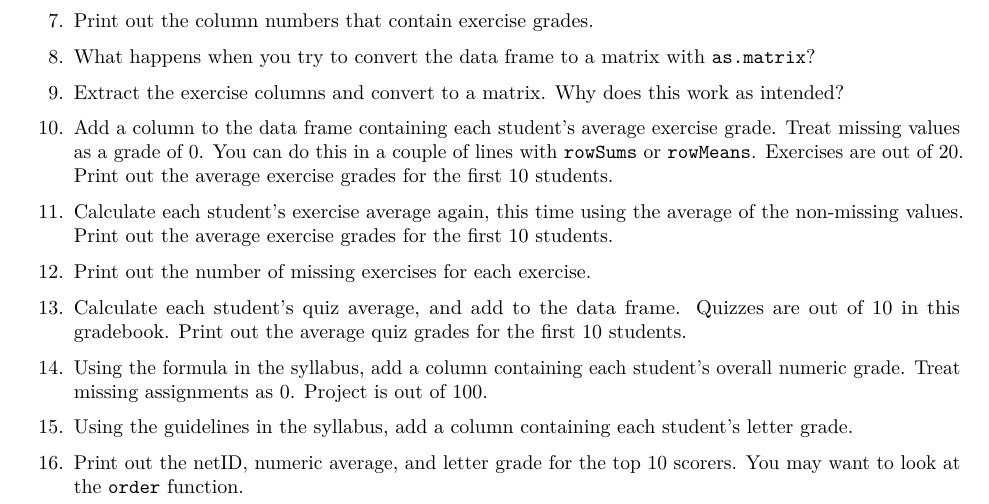
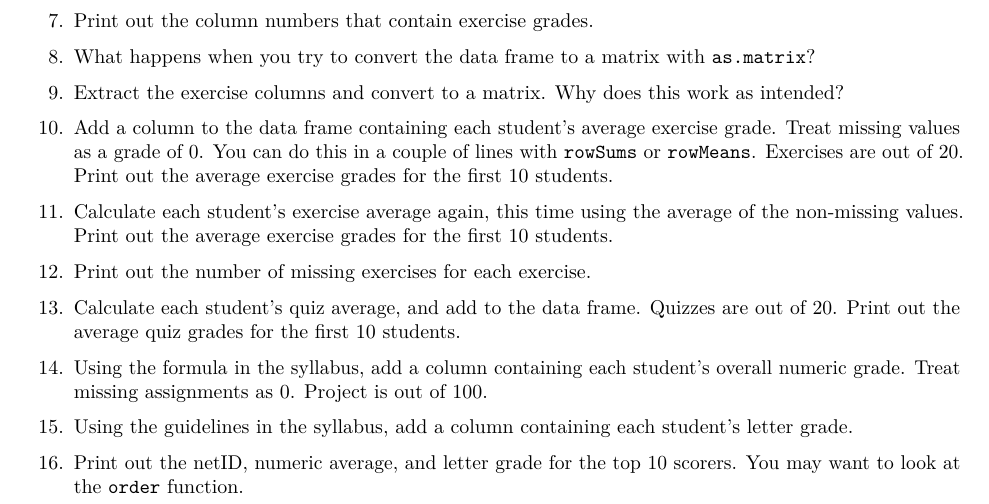
Before and after one commit to averagejoestats/advancedR, an R Markdown document (exercises/ex02_gradebook.Rmd): part of the page, cut so that both start at the same text. The pictures show the output file exercises/ex02_gradebook.pdf that the author committed with the source.

Commit message:
out of 20

```diff
--- a/exercises/ex02_gradebook.Rmd
+++ b/exercises/ex02_gradebook.Rmd
@@ -52,8 +52,8 @@ Complete the following exercises related to the grade book.
 
 11. Print out the number of missing exercises for each exercise.
 
-12. Calculate each student's quiz average, and add to the data frame. Quizzes are out of 10
-    in this gradebook. Print out the average quiz grades for the first 10 students.
+12. Calculate each student's quiz average, and add to the data frame. Quizzes are out of 20.
+    Print out the average quiz grades for the first 10 students.
 
 13. Using the formula in the syllabus, add a column containing each student's
     overall numeric grade. Treat missing assignments as 0. Project is out of 100.
```
Also changed, not shown: exercises/ex02_gradebook.pdf.
